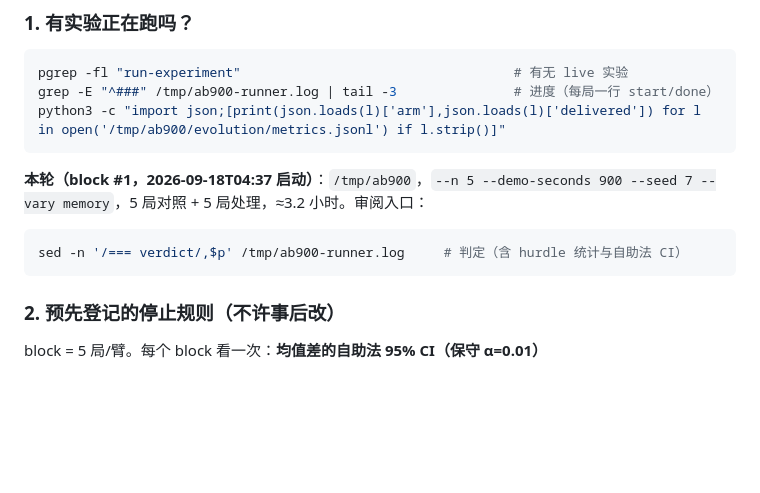
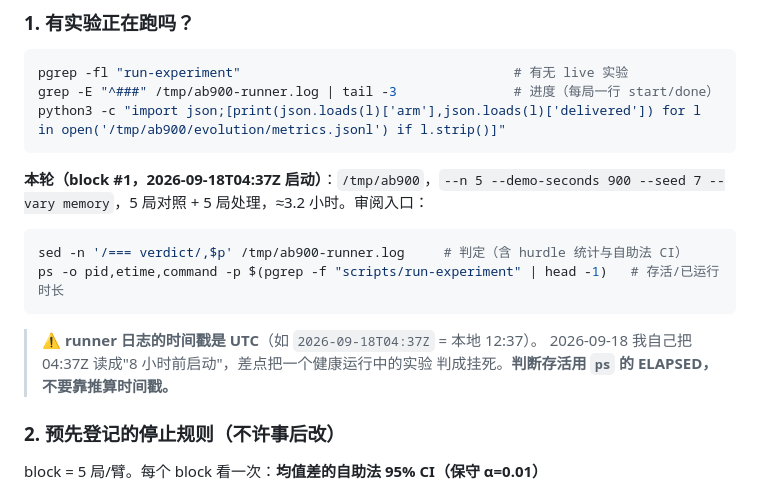
Before and after one commit to green-dalii/openttd-agent, a Markdown page: ROADMAP.md, the part around the change. Rendered like a GitHub page; blank space fills up the shorter version.

Commit message:
docs: record the UTC-timestamp trap in the handover block
The runner logs ISO timestamps in UTC; local time here is UTC+8. Reading "started
2026-09-18T04:37Z" while the local clock said 12:47 made a healthy 10-minute-old run look
like an 8-hour hang, and a minute of process inspection was needed to tell the difference.
The handover block now says the timestamps are UTC and tells the next session to judge
liveness from ps ELAPSED instead of arithmetic on log lines - which is precisely the kind
of trap that block exists to prevent.

````diff
--- a/ROADMAP.md
+++ b/ROADMAP.md
@@ -59,12 +59,17 @@ grep -E "^###" /tmp/ab900-runner.log | tail -3               # 进度（每局
 python3 -c "import json;[print(json.loads(l)['arm'],json.loads(l)['delivered']) for l in open('/tmp/ab900/evolution/metrics.jsonl') if l.strip()]"
 ```
 
-**本轮（block #1，2026-09-18T04:37 启动）**：`/tmp/ab900`，`--n 5 --demo-seconds 900
+**本轮（block #1，2026-09-18T04:37Z 启动）**：`/tmp/ab900`，`--n 5 --demo-seconds 900
 --seed 7 --vary memory`，5 局对照 + 5 局处理，≈3.2 小时。审阅入口：
 
 ```bash
 sed -n '/=== verdict/,$p' /tmp/ab900-runner.log     # 判定（含 hurdle 统计与自助法 CI）
+ps -o pid,etime,command -p $(pgrep -f "scripts/run-experiment" | head -1)   # 存活/已运行时长
 ```
+
+> ⚠️ **runner 日志的时间戳是 UTC**（如 `2026-09-18T04:37Z` = 本地 12:37）。
+> 2026-09-18 我自己把 04:37Z 读成"8 小时前启动"，差点把一个健康运行中的实验
+> 判成挂死。**判断存活用 `ps` 的 ELAPSED，不要靠推算时间戳。**
 
 ### 2. 预先登记的停止规则（**不许事后改**）
 
````
